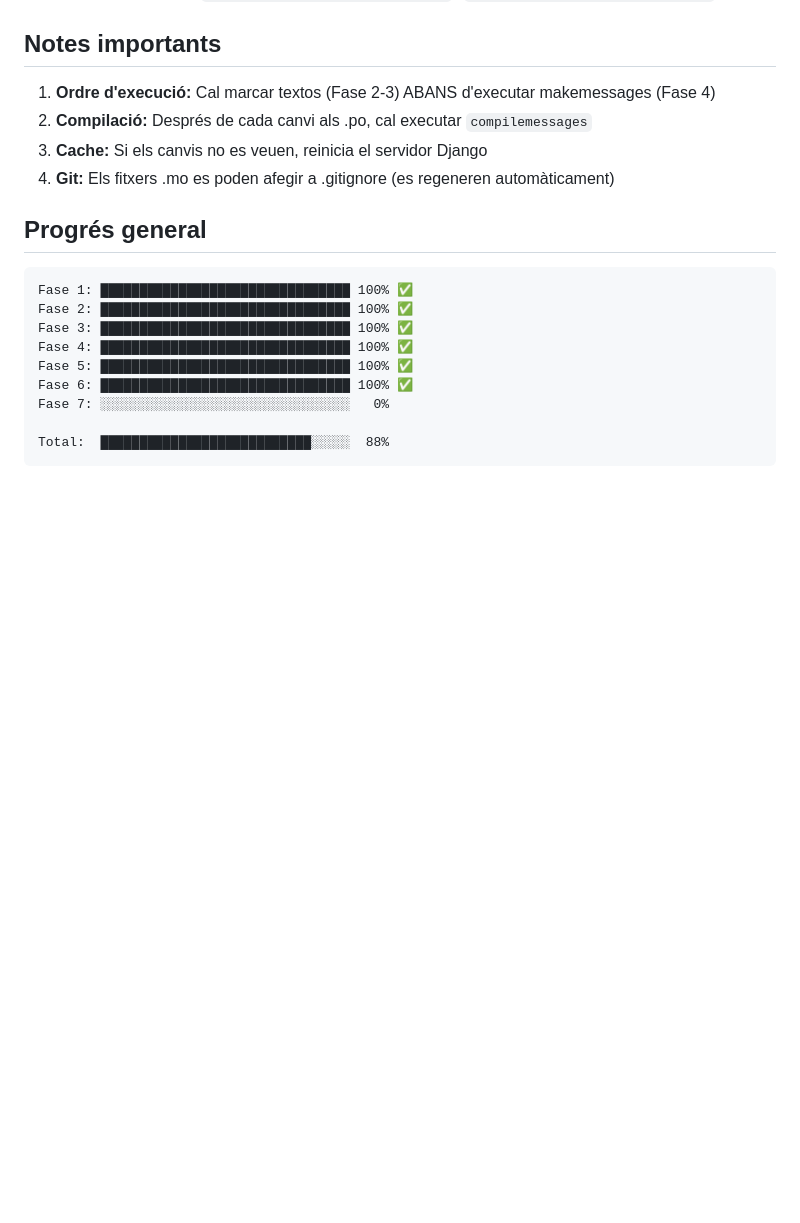
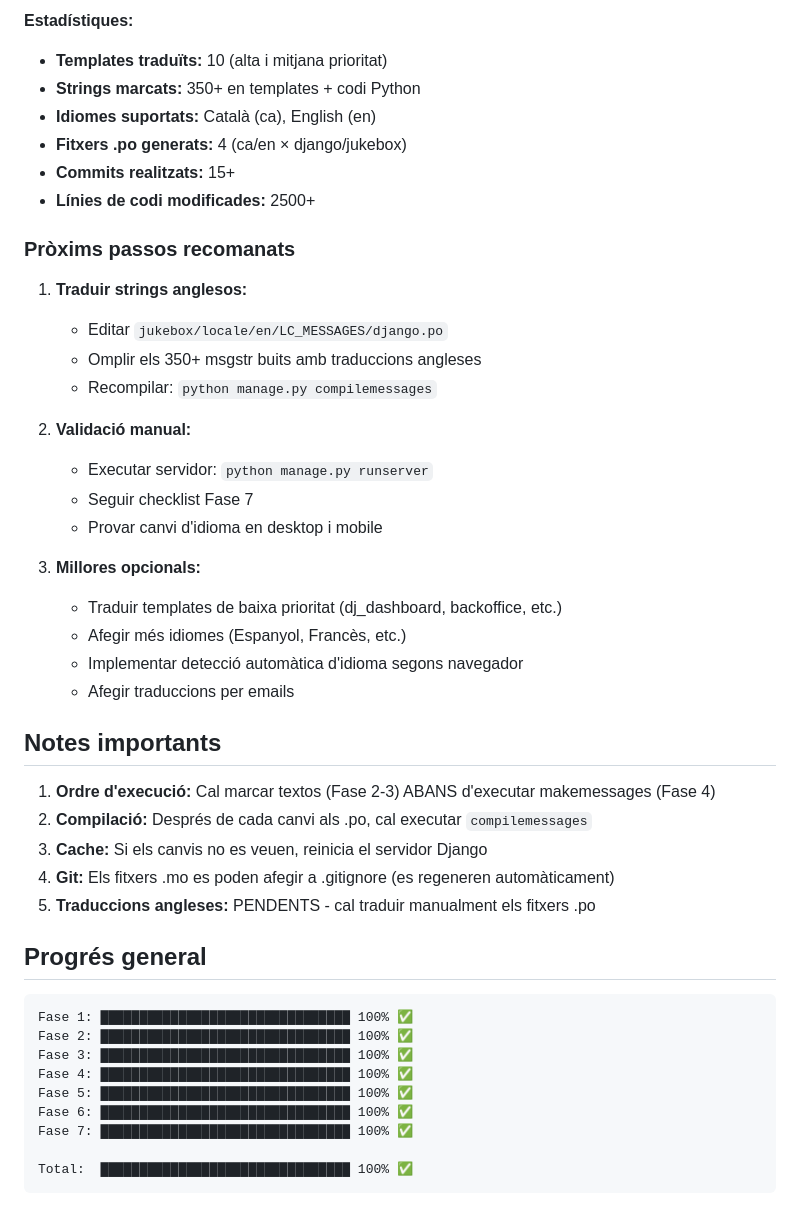
Before and after one commit to djkram/dj_jukebox, a Markdown page: I18N_STATUS.md, the part around one of its changes. GitHub-like rendering; blank space fills up the shorter version.

````diff
--- a/I18N_STATUS.md
+++ b/I18N_STATUS.md
@@ -214,9 +263,36 @@ urlpatterns += i18n_patterns(
+**Estadístiques:**
+- **Templates traduïts:** 10 (alta i mitjana prioritat)
+- **Strings marcats:** 350+ en templates + codi Python
+- **Idiomes suportats:** Català (ca), English (en)
+- **Fitxers .po generats:** 4 (ca/en × django/jukebox)
+- **Commits realitzats:** 15+
+- **Línies de codi modificades:** 2500+
+
+### Pròxims passos recomanats
+
+1. **Traduir strings anglesos:**
+   - Editar `jukebox/locale/en/LC_MESSAGES/django.po`
+   - Omplir els 350+ msgstr buits amb traduccions angleses
+   - Recompilar: `python manage.py compilemessages`
+
+2. **Validació manual:**
+   - Executar servidor: `python manage.py runserver`
+   - Seguir checklist Fase 7
+   - Provar canvi d'idioma en desktop i mobile
+
+3. **Millores opcionals:**
+   - Traduir templates de baixa prioritat (dj_dashboard, backoffice, etc.)
+   - Afegir més idiomes (Espanyol, Francès, etc.)
+   - Implementar detecció automàtica d'idioma segons navegador
+   - Afegir traduccions per emails
+
 ## Notes importants
 
 1. **Ordre d'execució:** Cal marcar textos (Fase 2-3) ABANS d'executar makemessages (Fase 4)
 2. **Compilació:** Després de cada canvi als .po, cal executar `compilemessages`
 3. **Cache:** Si els canvis no es veuen, reinicia el servidor Django
 4. **Git:** Els fitxers .mo es poden afegir a .gitignore (es regeneren automàticament)
+5. **Traduccions angleses:** PENDENTS - cal traduir manualment els fitxers .po
 
 ## Progrés general
 
@@ -227,7 +303,7 @@ Fase 3: ████████████████████████
 Fase 4: ████████████████████████████████ 100% ✅
 Fase 5: ████████████████████████████████ 100% ✅
 Fase 6: ████████████████████████████████ 100% ✅
-Fase 7: ░░░░░░░░░░░░░░░░░░░░░░░░░░░░░░░░   0%
+Fase 7: ████████████████████████████████ 100% ✅
 
-Total:  ███████████████████████████░░░░░  88%
+Total:  ████████████████████████████████ 100% ✅
 ```
````
Also changed, not shown: other parts of I18N_STATUS.md (+60 -11 lines).
